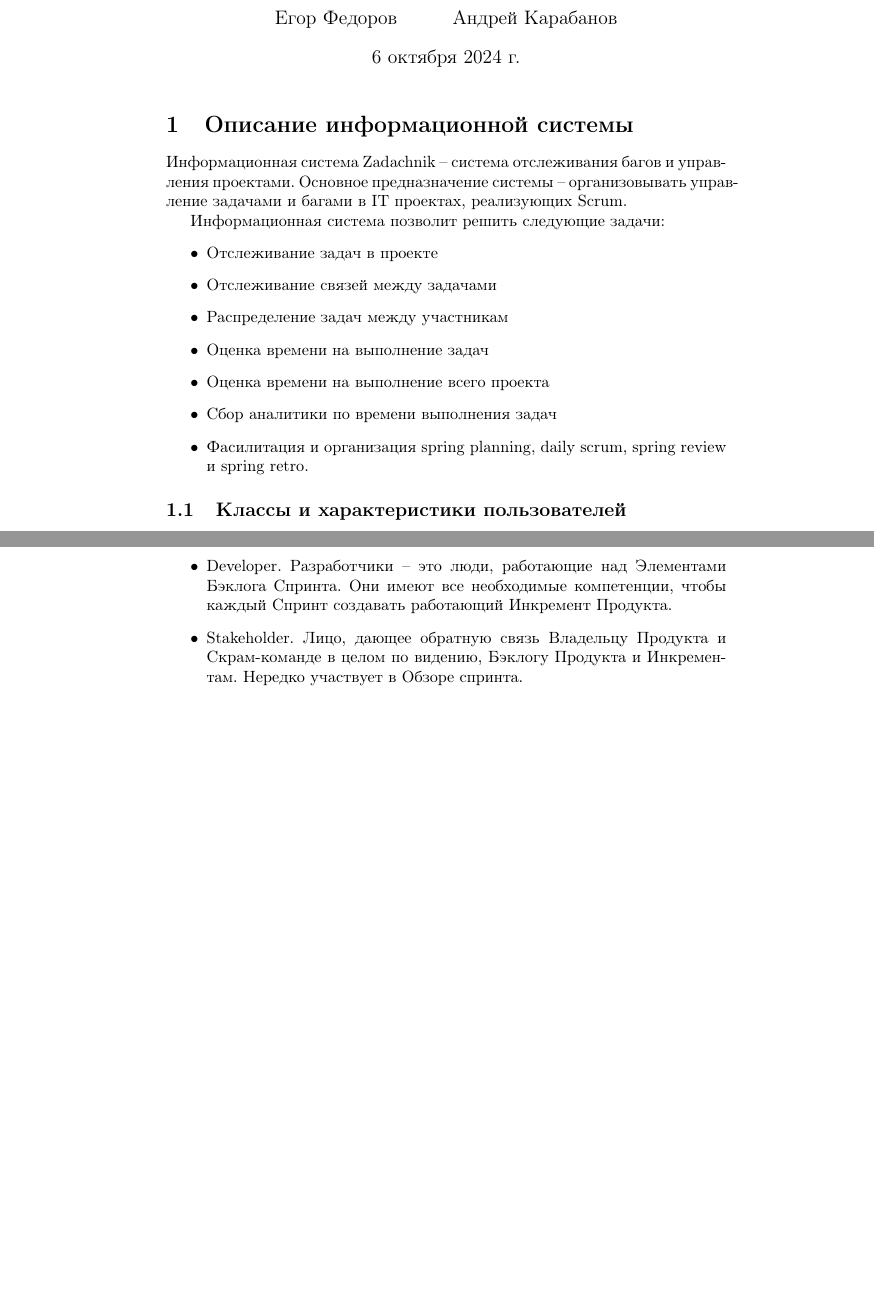
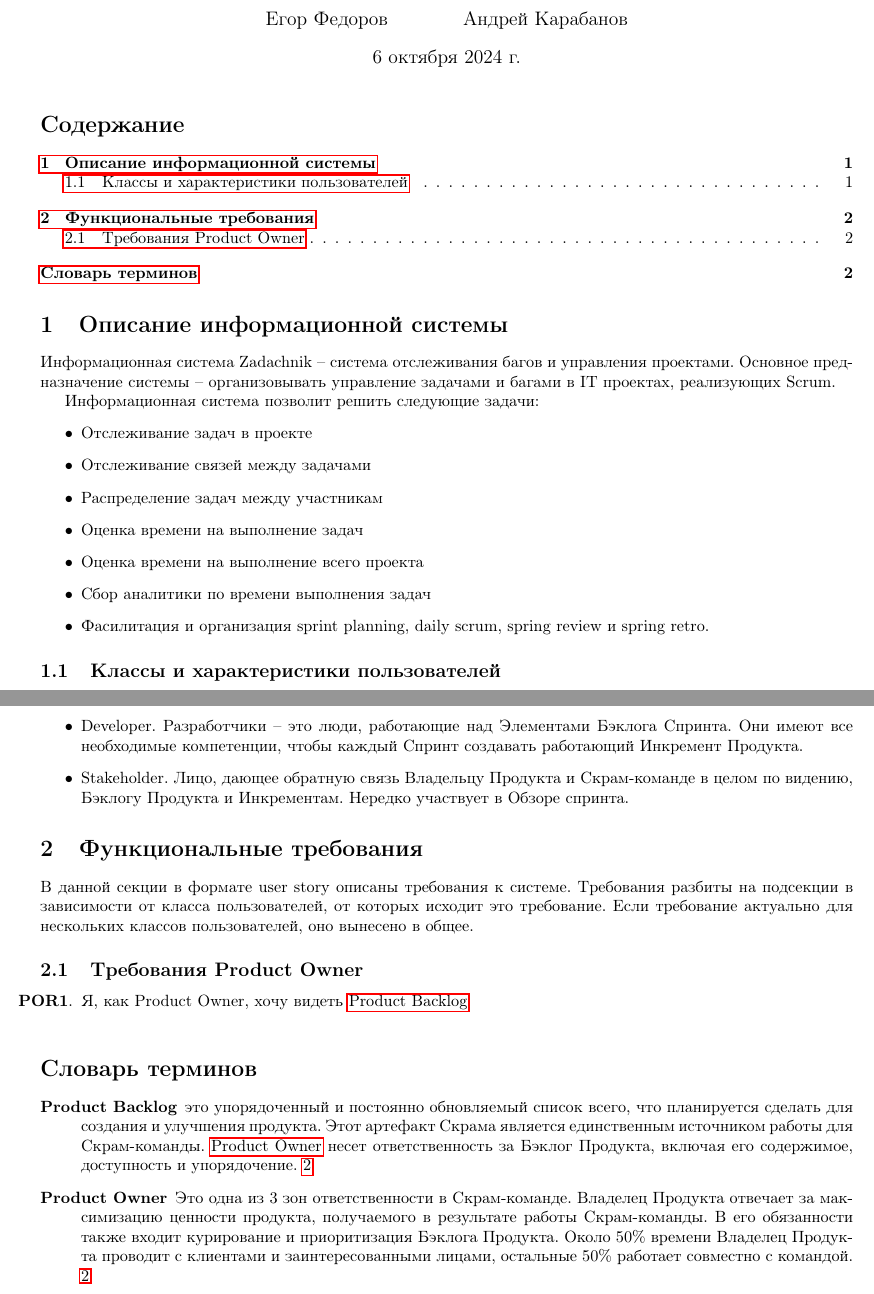
Before and after one commit to forafox/Zadachnik, a LaTeX document (srs/main.tex): two parts of pages 1 and 2 of 2, joined at a grey line, cut so that both start at the same text, the shorter picture padded with empty space. Compiled offline with pdfLaTeX.

Commit message:
feat: add glossary

```diff
--- a/srs/main.tex
+++ b/srs/main.tex
@@ -3,5 +3,22 @@
 \usepackage[utf8]{inputenc}
 \usepackage{hyperref}
 \usepackage[english,russian]{babel}
+% For... glossary
+\usepackage[toc]{glossaries}
+
+% To set custom label for enumerate
+\usepackage{enumitem}
+
+\usepackage[left=2cm,right=2cm]{geometry}
+
 \author{Егор Федоров \and Андрей Карабанов}
 \title{Software Requirements for Zadachnik}
+
+\makenoidxglossaries
+\newglossaryentry{product-backlog}{
+  name={Product Backlog},
+  description={это упорядоченный и постоянно обновляемый список всего, что планируется сделать для создания и улучшения продукта. Этот артефакт Скрама является единственным источником работы для Скрам-команды. \Gls{product-owner} несет ответственность за Бэклог Продукта, включая его содержимое, доступность и упорядочение}
+}
+\newglossaryentry{product-owner}{
+  name={Product Owner},
+  description={ Это одна из 3 зон ответственности в Скрам-команде. Владелец Продукта отвечает за максимизацию ценности продукта, получаемого в результате работы Скрам-команды. В его обязанности также входит курирование и приоритизация Бэклога Продукта. Около 50\% времени Владелец Продукта проводит с клиентами и заинтересованными лицами, остальные 50\% работает совместно с командой}
@@ -8,5 +41,6 @@
 \begin{document}
 \maketitle
+\tableofcontents
 
 \section{Описание информационной системы}
 Информационная система Zadachnik -- система отслеживания багов и
@@ -22,7 +56,7 @@
   \item Оценка времени на выполнение задач
   \item Оценка времени на выполнение всего проекта
   \item Сбор аналитики по времени выполнения задач
-  \item Фасилитация и организация spring planning, daily scrum, spring review и spring retro.
+  \item Фасилитация и организация sprint planning, daily scrum, spring review и spring retro.
 \end{itemize}
 
 \subsection{Классы и характеристики пользователей}
@@ -41,4 +75,18 @@
 Бэклогу Продукта и Инкрементам. Нередко участвует в Обзоре спринта.
 \end{itemize}
 
+\section{Функциональные требования}
+
+В данной секции в формате user story описаны требования к системе.
+Требования разбиты на подсекции в зависимости от класса пользователей,
+от которых исходит это требование.
+Если требование актуально для нескольких классов пользователей, оно
+вынесено в общее.
+
+\subsection{Требования Product Owner}
+\begin{enumerate}[label=\textbf{POR\arabic*}.]
+  \item Я, как Product Owner, хочу видеть \Gls{product-backlog}
+\end{enumerate}
+
+\printnoidxglossaries
 \end{document}
```
Also changed, not shown: srs/main.tex (16 more changed lines), 1 other file.
